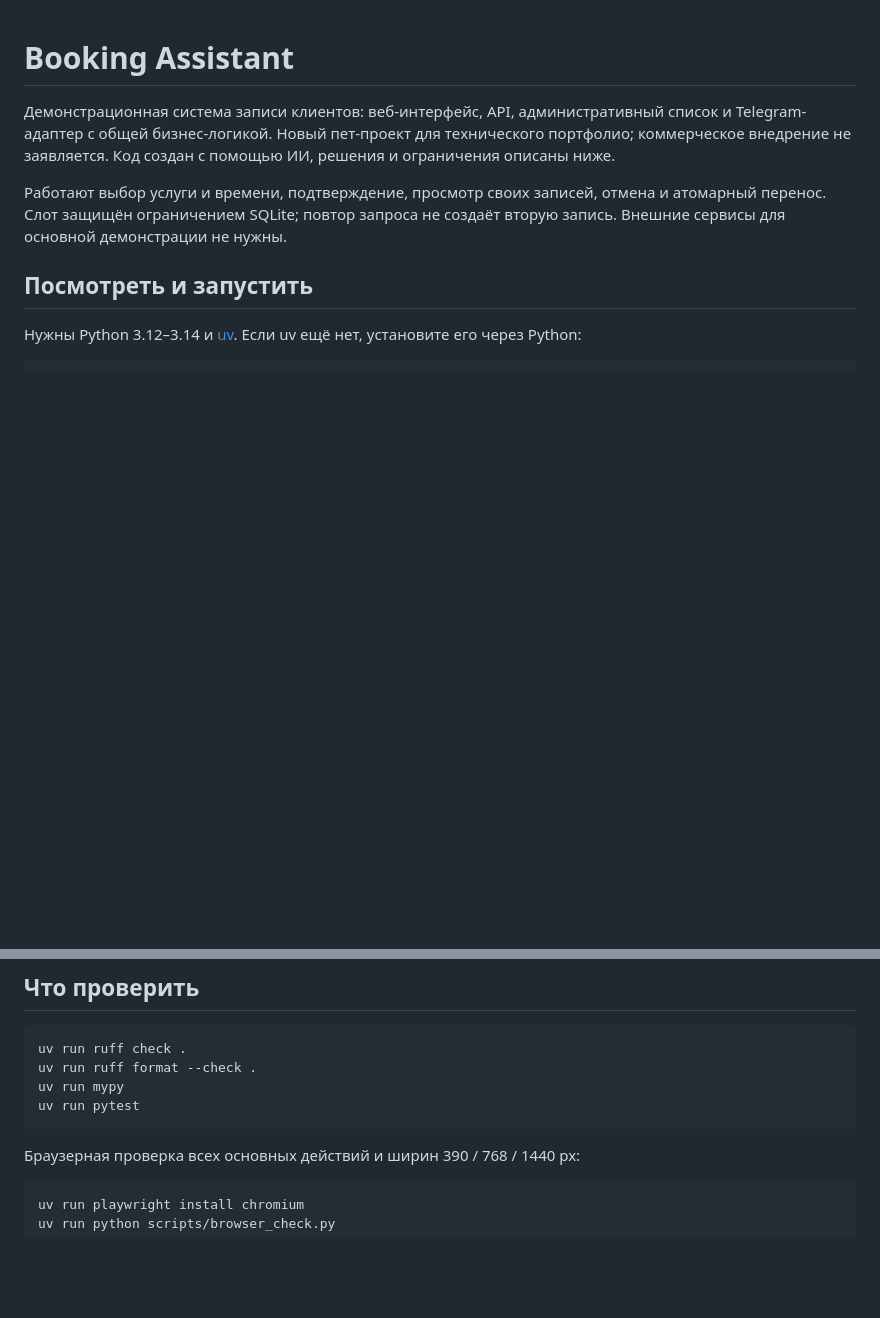
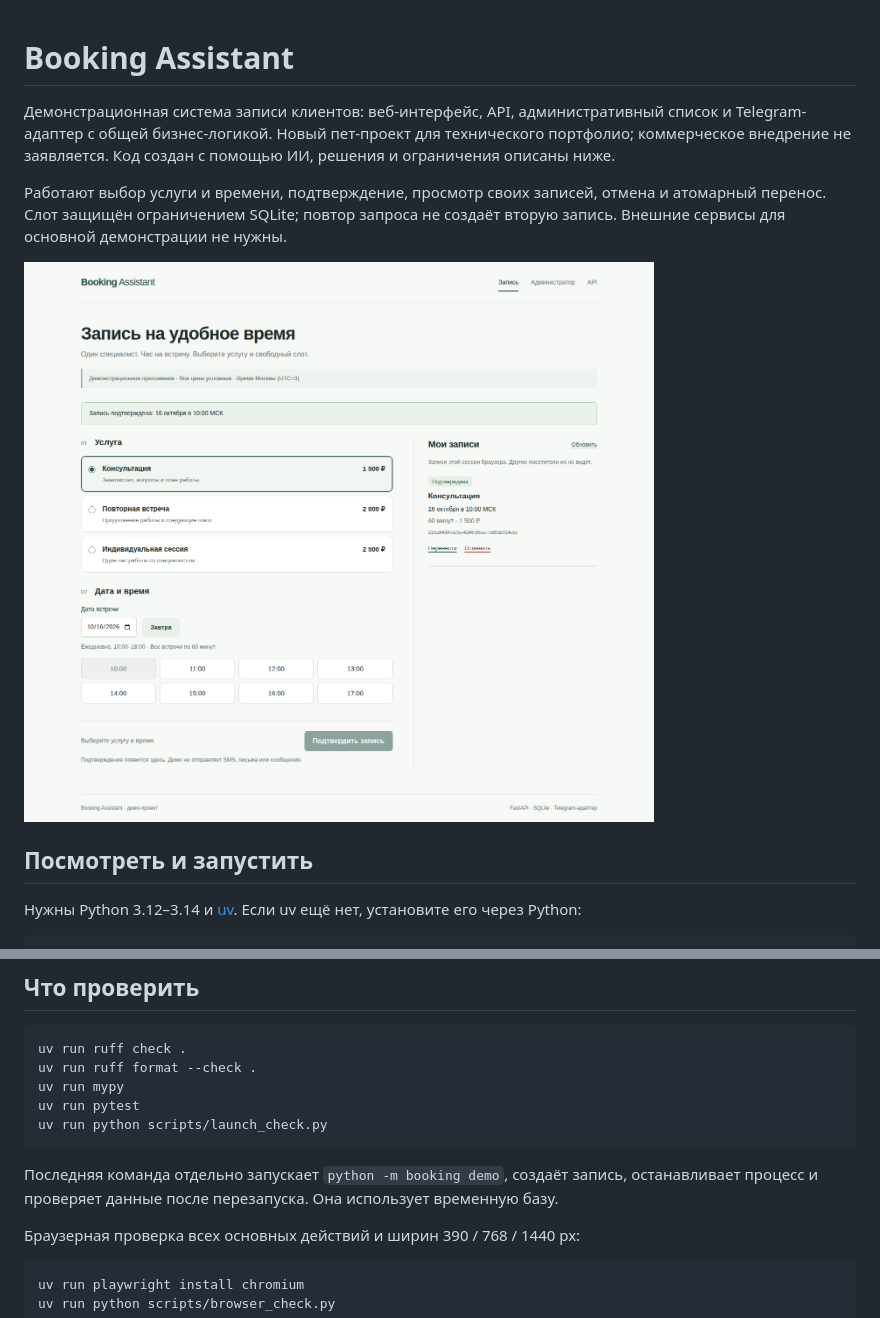
Before and after one commit to snijar/booking-assistant, a Markdown page: README.md, 2 parts joined by grey strips. Drawn GitHub-style; blank space fills up the shorter version.

Commit message:
Show working demo and verified launch instructions

````diff
--- a/README.md
+++ b/README.md
@@ -3,6 +3,8 @@
 Демонстрационная система записи клиентов: веб-интерфейс, API, административный список и Telegram-адаптер с общей бизнес-логикой. Новый пет-проект для технического портфолио; коммерческое внедрение не заявляется. Код создан с помощью ИИ, решения и ограничения описаны ниже.
 
 Работают выбор услуги и времени, подтверждение, просмотр своих записей, отмена и атомарный перенос. Слот защищён ограничением SQLite; повтор запроса не создаёт вторую запись. Внешние сервисы для основной демонстрации не нужны.
+
+![Подтверждённая запись в работающем приложении](docs/screenshots/booking-confirmed.png)
 
 ## Посмотреть и запустить
 
@@ -31,7 +33,10 @@ uv run ruff check .
 uv run ruff format --check .
 uv run mypy
 uv run pytest
+uv run python scripts/launch_check.py
 ```
+
+Последняя команда отдельно запускает `python -m booking demo`, создаёт запись, останавливает процесс и проверяет данные после перезапуска. Она использует временную базу.
 
 Браузерная проверка всех основных действий и ширин 390 / 768 / 1440 px:
 
````
